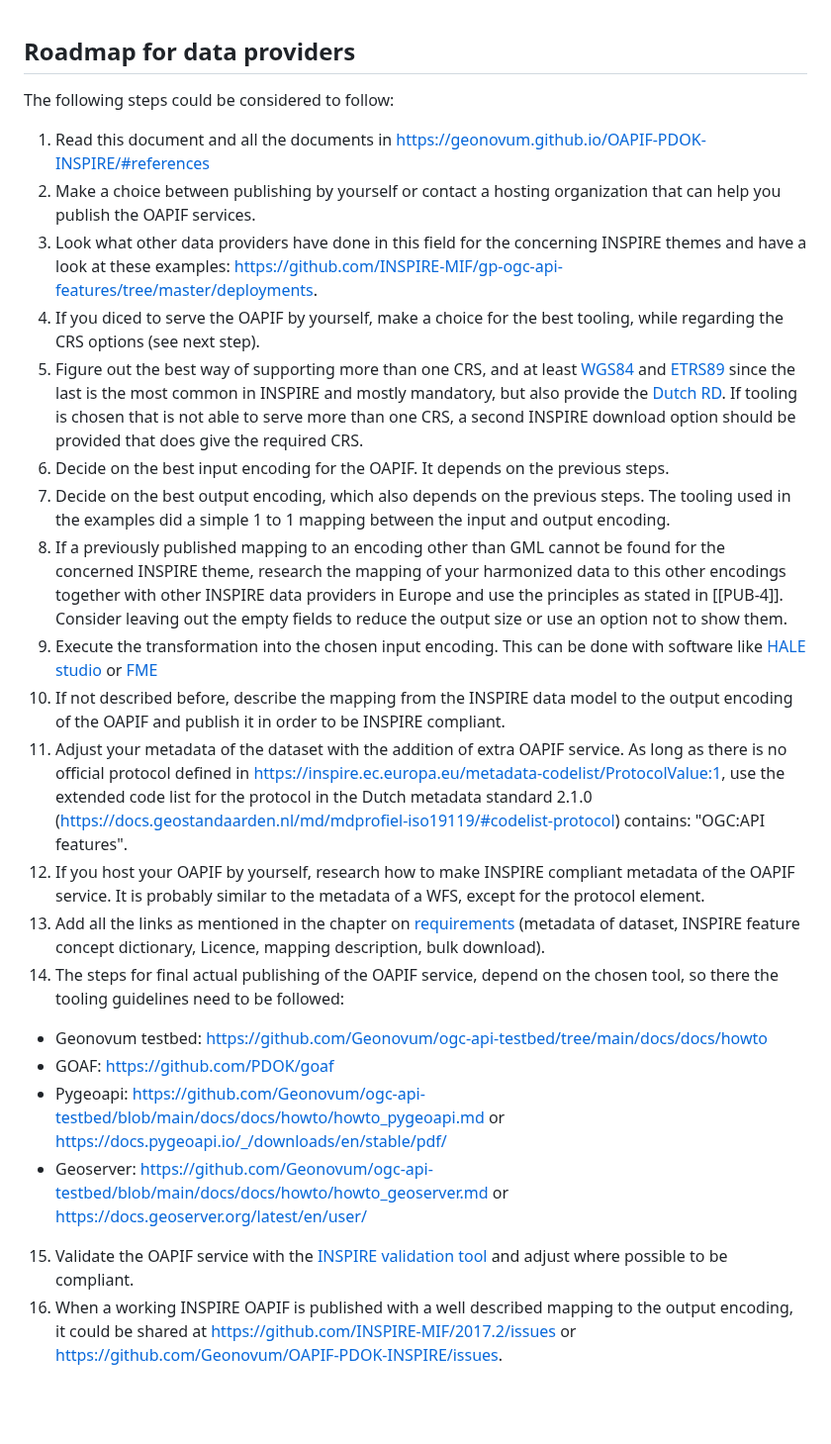
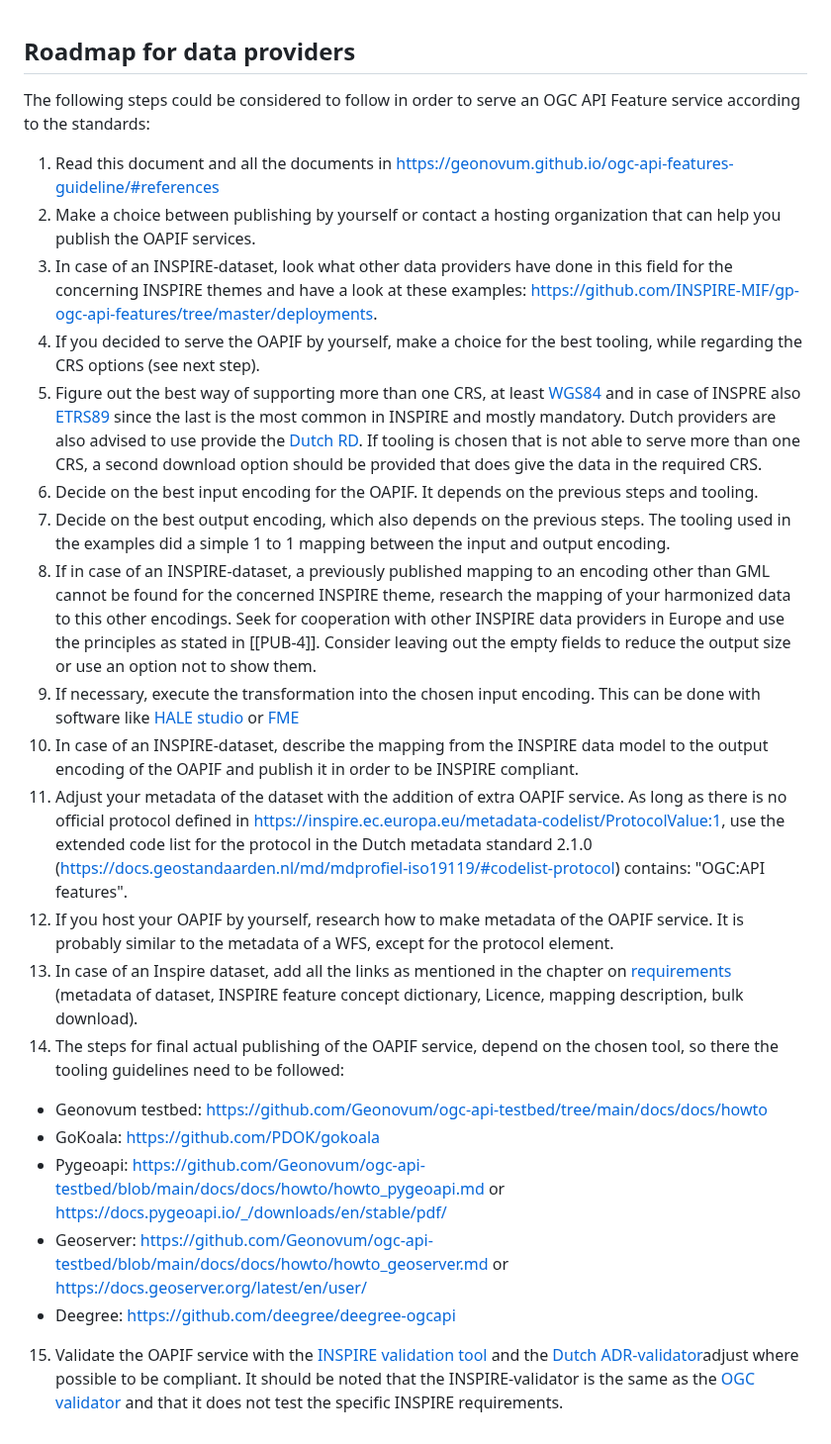
Before and after one commit to Geonovum/ogc-api-features-guideline, a Markdown page: Roadmap.md, the part around the change. Shown at 99% size. GitHub-like rendering; blank space fills up the shorter version.

Commit message:
roadmap aangepast
roadmap aangepast

```diff
--- a/Roadmap.md
+++ b/Roadmap.md
@@ -1,25 +1,29 @@
 ## Roadmap for data providers
 
-The following steps could be considered to follow:
+The following steps could be considered to follow in order to serve an OGC API Feature service according to the standards:
 
-1. Read this document and all the documents in https://geonovum.github.io/OAPIF-PDOK-INSPIRE/#references
+1. Read this document and all the documents in https://geonovum.github.io/ogc-api-features-guideline/#references
 2. Make a choice between publishing by yourself or contact a hosting organization that can help you publish the OAPIF services.
-3. Look what other data providers have done in this field for the concerning INSPIRE themes and have a look at these examples: https://github.com/INSPIRE-MIF/gp-ogc-api-features/tree/master/deployments.
-4. If you diced to serve the OAPIF by yourself, make a choice for the best tooling, while regarding the CRS options (see next step).
-5. Figure out the best way of supporting more than one CRS, and at least [WGS84](https://epsg.io/4326) and [ETRS89](https://epsg.io/4258) since the last is the most common in INSPIRE and mostly mandatory, but also provide the [Dutch RD](https://www.opengis.net/def/crs/EPSG/0/28992). If tooling is chosen that is not able to serve more than one CRS, a second INSPIRE download option should be provided that does give the required CRS.
-6. Decide on the best input encoding for the OAPIF. It depends on the previous steps.
+3. In case of an INSPIRE-dataset, look what other data providers have done in this field for the concerning INSPIRE themes and have a look at these examples: https://github.com/INSPIRE-MIF/gp-ogc-api-features/tree/master/deployments.
+4. If you decided to serve the OAPIF by yourself, make a choice for the best tooling, while regarding the CRS options (see next step).
+5. Figure out the best way of supporting more than one CRS, at least [WGS84](https://epsg.io/4326) and in case of INSPRE also [ETRS89](https://epsg.io/4258) since the last is the most common in INSPIRE and mostly mandatory.
+Dutch providers are also advised to use provide the [Dutch RD](https://www.opengis.net/def/crs/EPSG/0/28992).
+If tooling is chosen that is not able to serve more than one CRS, a second download option should be provided that does give the data in the required CRS.
+6. Decide on the best input encoding for the OAPIF. It depends on the previous steps and tooling.
 7. Decide on the best output encoding, which also depends on the previous steps. The tooling used in the examples did a simple 1 to 1 mapping between the input and output encoding.
-8. If a previously published mapping to an encoding other than GML cannot be found for the concerned INSPIRE theme, research the mapping of your harmonized data to this other encodings together with other INSPIRE data providers in Europe and use the principles as stated in [[PUB-4]].
+8. If in case of an INSPIRE-dataset, a previously published mapping to an encoding other than GML cannot be found for the concerned INSPIRE theme, research the mapping of your harmonized data to this other encodings.
+Seek for cooperation with other INSPIRE data providers in Europe and use the principles as stated in [[PUB-4]].
 Consider leaving out the empty fields to reduce the output size or use an option not to show them.
-9. Execute the transformation into the chosen input encoding. This can be done with software like [HALE studio](https://wetransform.to/halestudio/) or [FME](https://www.safe.com/)
-10. If not described before, describe the mapping from the INSPIRE data model to the output encoding of the OAPIF and publish it in order to be INSPIRE compliant.
+9. If necessary, execute the transformation into the chosen input encoding. This can be done with software like [HALE studio](https://wetransform.to/halestudio/) or [FME](https://www.safe.com/)
+10. In case of an INSPIRE-dataset, describe the mapping from the INSPIRE data model to the output encoding of the OAPIF and publish it in order to be INSPIRE compliant.
 11. Adjust your metadata of the dataset with the addition of extra OAPIF service. As long as there is no official protocol defined in https://inspire.ec.europa.eu/metadata-codelist/ProtocolValue:1, use the extended code list for the protocol in the Dutch metadata standard 2.1.0 (https://docs.geostandaarden.nl/md/mdprofiel-iso19119/#codelist-protocol) contains: "OGC:API features".
-12. If you host your OAPIF by yourself, research how to make INSPIRE compliant metadata of the OAPIF service. It is probably similar to the metadata of a WFS, except for the protocol element.
-13. Add all the links as mentioned in the chapter on [requirements](#H02) (metadata of dataset, INSPIRE feature concept dictionary, Licence, mapping description, bulk download).
+12. If you host your OAPIF by yourself, research how to make metadata of the OAPIF service. It is probably similar to the metadata of a WFS, except for the protocol element.
+13. In case of an Inspire dataset, add all the links as mentioned in the chapter on [requirements](#H03) (metadata of dataset, INSPIRE feature concept dictionary, Licence, mapping description, bulk download).
 14. The steps for final actual publishing of the OAPIF service, depend on the chosen tool, so there the tooling guidelines need to be followed:
 - Geonovum testbed: https://github.com/Geonovum/ogc-api-testbed/tree/main/docs/docs/howto
-- GOAF: https://github.com/PDOK/goaf
+- GoKoala: https://github.com/PDOK/gokoala
 - Pygeoapi: https://github.com/Geonovum/ogc-api-testbed/blob/main/docs/docs/howto/howto_pygeoapi.md or https://docs.pygeoapi.io/_/downloads/en/stable/pdf/
 - Geoserver: https://github.com/Geonovum/ogc-api-testbed/blob/main/docs/docs/howto/howto_geoserver.md or https://docs.geoserver.org/latest/en/user/
-15. Validate the OAPIF service with the [INSPIRE validation tool](https://inspire.ec.europa.eu/validator/home/index.html) and adjust where possible to be compliant.
-16. When a working INSPIRE OAPIF is published with a well described mapping to the output encoding, it could be shared at https://github.com/INSPIRE-MIF/2017.2/issues or https://github.com/Geonovum/OAPIF-PDOK-INSPIRE/issues.
+- Deegree: https://github.com/deegree/deegree-ogcapi
+15. Validate the OAPIF service with the [INSPIRE validation tool](https://inspire.ec.europa.eu/validator/home/index.html) and the [Dutch ADR-validator](https://gitlab.com/commonground/don/adr-validator/-/blob/main/README.md?ref_type=heads)adjust where possible to be compliant.
+It should be noted that the INSPIRE-validator is the same as the [OGC validator](https://cite.opengeospatial.org/teamengine/about/ogcapi-features-1.0/1.0/site/) and that it does not test the specific INSPIRE requirements.
```
Also changed, not shown: OAPIF_explained.md (+6 -4 lines).
